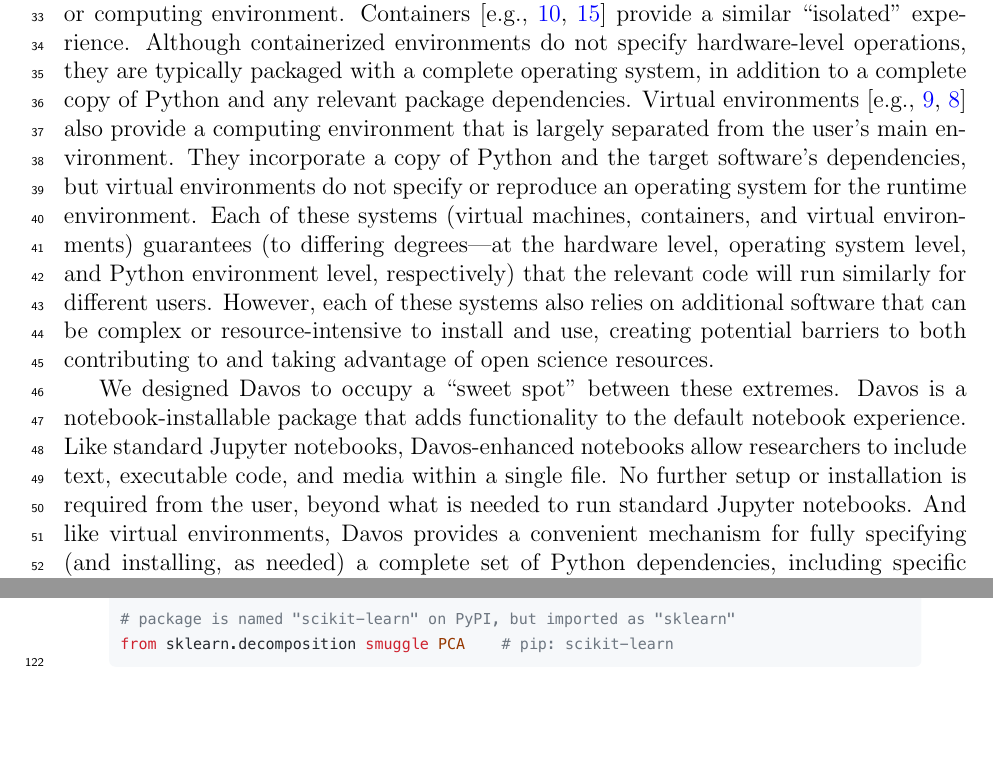
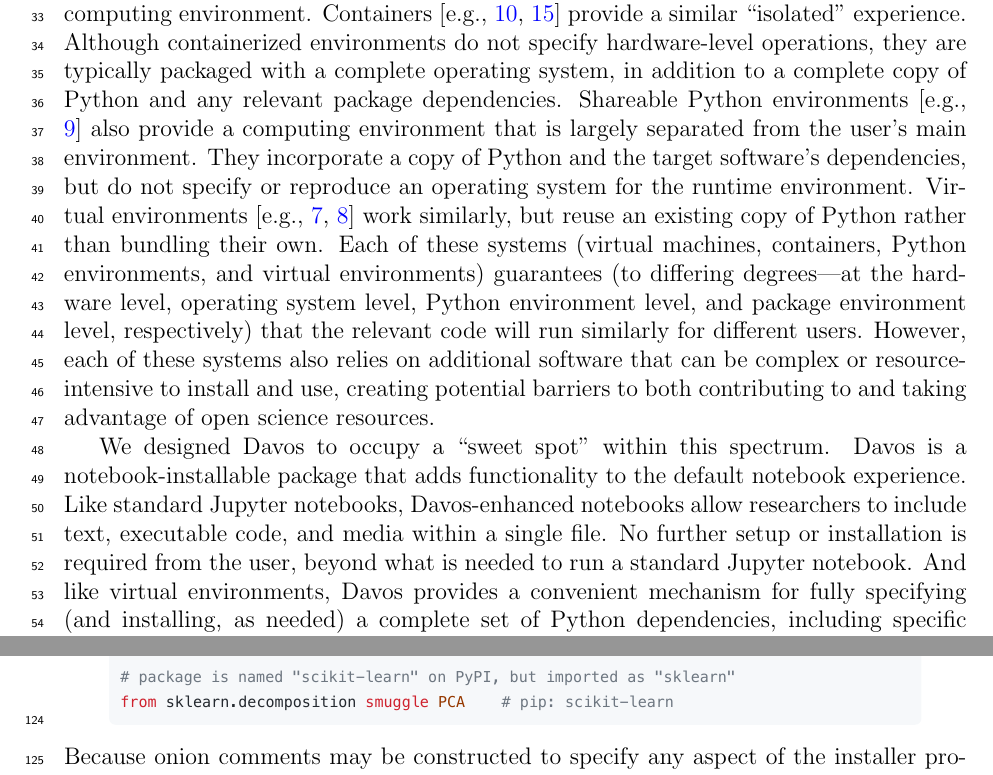
Before and after one commit to ContextLab/davos, a LaTeX paper (paper/main.tex): two parts of pages 4 and 6 of 26 before the commit and two parts of pages 4 and 7 of 26 after it, joined at a grey line, cut so that both start at the same text, the shorter picture padded with empty space. Compiled offline with pdfLaTeX.

Commit message:
updates to section 1 text

```diff
--- a/paper/main.tex
+++ b/paper/main.tex
@@ -197,28 +197,30 @@
 ``isolated'' experience. Although containerized environments do not
 specify hardware-level operations, they are typically packaged with a
 complete operating system, in addition to a complete copy of Python
-and any relevant package dependencies. Virtual
-environments~\cite[e.g.,][]{Anac12, Eust19} also provide a computing
+and any relevant package dependencies. Shareable Python
+environments~\cite[e.g.,][]{Anac12} also provide a computing
 environment that is largely separated from the user's main
 environment. They incorporate a copy of Python and the target
-software's dependencies, but virtual environments do not specify or
-reproduce an operating system for the runtime environment. Each of
-these systems (virtual machines, containers, and virtual environments)
+software's dependencies, but do not specify or
+reproduce an operating system for the runtime environment.
+Virtual environments~\cite[e.g.,][]{BickEtal07, Eust19} work similarly, but
+reuse an existing copy of Python rather than bundling their own.
+Each of these systems (virtual machines, containers, Python environments, and virtual environments)
 guarantees (to differing degrees---at the hardware level, operating
-system level, and Python environment level, respectively) that the
+system level, Python environment level, and package environment level, respectively) that the
 relevant code will run similarly for different users. However, each of
 these systems also relies on additional software that can be complex
 or resource-intensive to install and use, creating potential barriers
 to both contributing to and taking advantage of open science
 resources.
 
-We designed Davos to occupy a ``sweet spot'' between these extremes.
+We designed Davos to occupy a ``sweet spot'' within this spectrum.
 Davos is a notebook-installable package that adds functionality to the
 default notebook experience. Like standard Jupyter notebooks,
 Davos-enhanced notebooks allow researchers to include text, executable
 code, and media within a single file. No further setup or installation is
-required from the user, beyond what is needed to run standard Jupyter
-notebooks. And like virtual environments, Davos provides a convenient
+required from the user, beyond what is needed to run a standard Jupyter
+notebook. And like virtual environments, Davos provides a convenient
 mechanism for fully specifying (and installing, as needed) a complete set of
 Python dependencies, including specific package versions, which are contained
 and isolated from the rest of the user's system.
```
